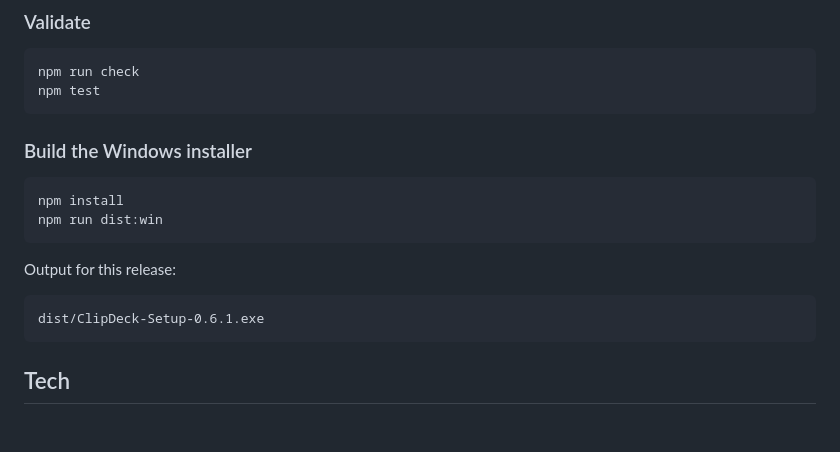
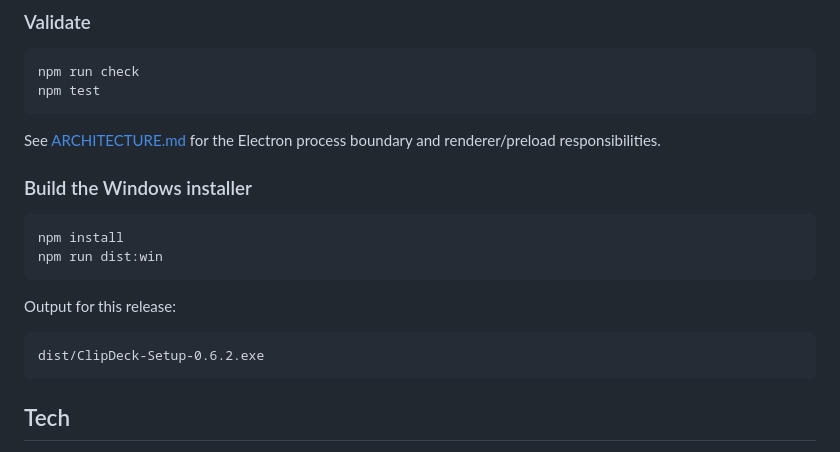
Before and after one commit to yavuz2525/clipdeck, a Markdown page: README.md, the part around the change. Rendered like a GitHub page; blank space fills up the shorter version.

Commit message:
Release ClipDeck 0.6.2

````diff
--- a/README.md
+++ b/README.md
@@ -158,6 +158,8 @@ npm run check
 npm test
 ```
 
+See [ARCHITECTURE.md](ARCHITECTURE.md) for the Electron process boundary and renderer/preload responsibilities.
+
 ### Build the Windows installer
 
 ```bash
@@ -168,7 +170,7 @@ npm run dist:win
 Output for this release:
 
 ```text
-dist/ClipDeck-Setup-0.6.1.exe
+dist/ClipDeck-Setup-0.6.2.exe
 ```
 
 ## Tech
````
